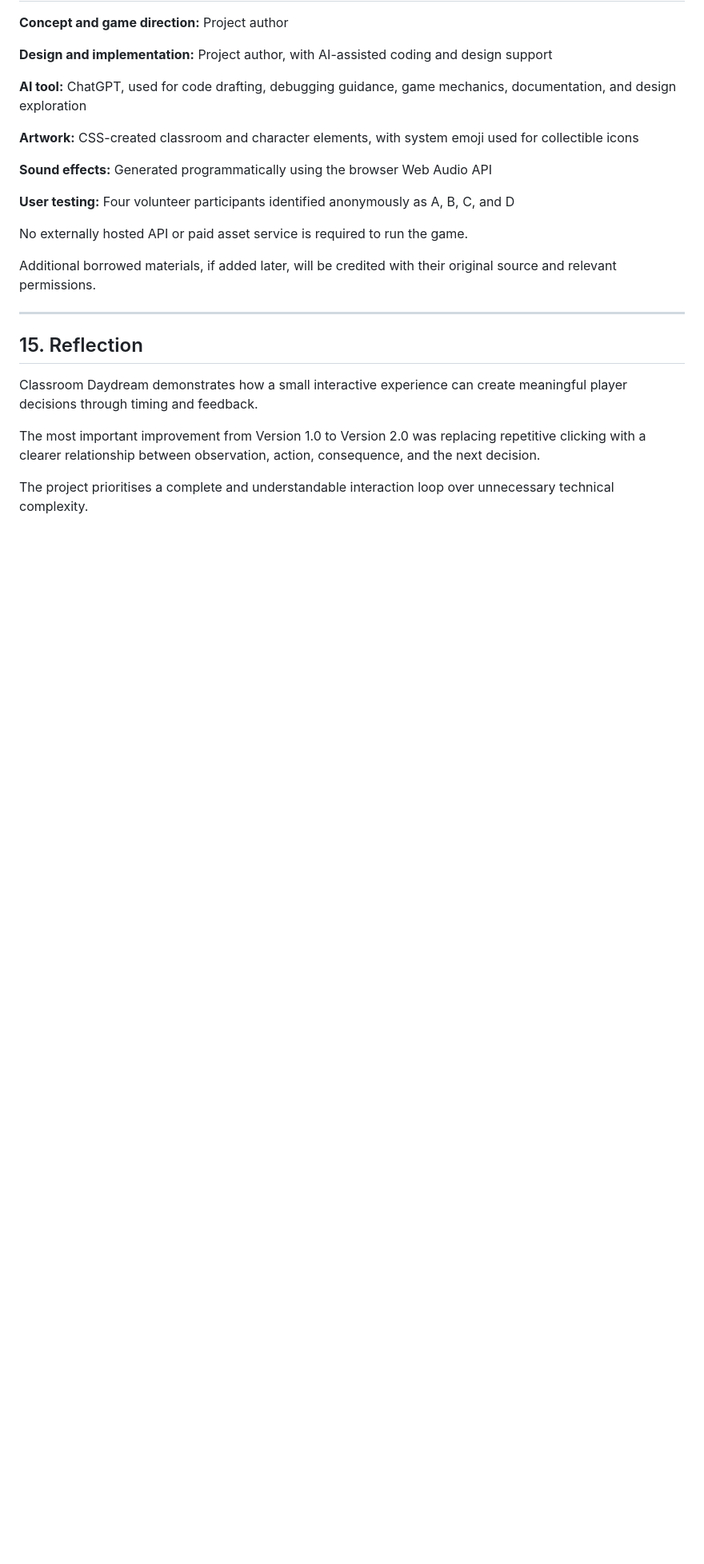
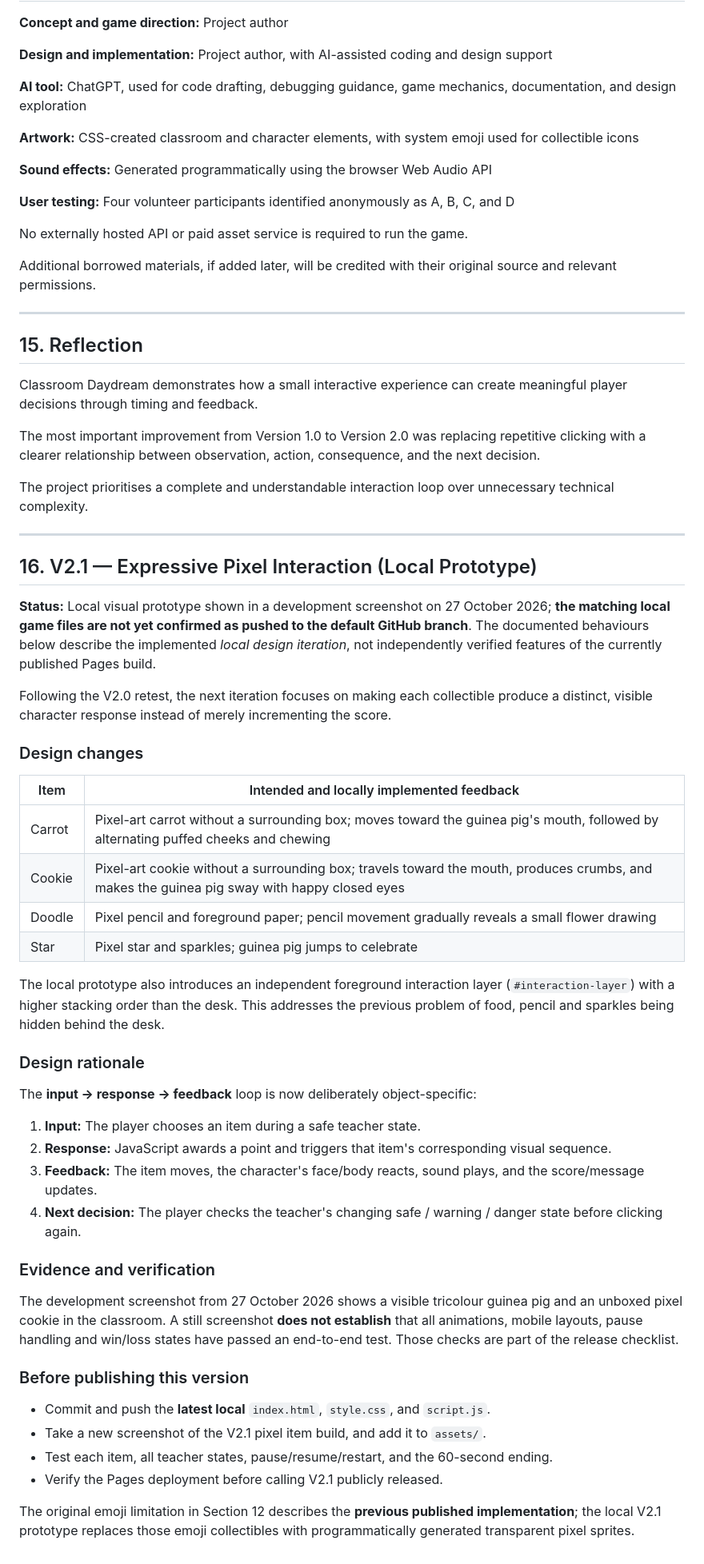
Before and after one commit to YANYAN-hub57/classroom-daydream, a Markdown page: README.md, the part around one of its changes. Shown at 80% size. Drawn GitHub-style; blank space fills up the shorter version.

Commit message:
docs: document V2.1 pixel interactions and local release status

```diff
--- a/README.md
+++ b/README.md
@@ -395,3 +397,45 @@ action, consequence, and the next decision.
 
 The project prioritises a complete and understandable
 interaction loop over unnecessary technical complexity.
+
+
+---
+
+## 16. V2.1 — Expressive Pixel Interaction (Local Prototype)
+
+**Status:** Local visual prototype shown in a development screenshot on 27 October 2026; **the matching local game files are not yet confirmed as pushed to the default GitHub branch**. The documented behaviours below describe the implemented *local design iteration*, not independently verified features of the currently published Pages build.
+
+Following the V2.0 retest, the next iteration focuses on making each collectible produce a distinct, visible character response instead of merely incrementing the score.
+
+### Design changes
+
+| Item | Intended and locally implemented feedback |
+| --- | --- |
+| Carrot | Pixel-art carrot without a surrounding box; moves toward the guinea pig's mouth, followed by alternating puffed cheeks and chewing |
+| Cookie | Pixel-art cookie without a surrounding box; travels toward the mouth, produces crumbs, and makes the guinea pig sway with happy closed eyes |
+| Doodle | Pixel pencil and foreground paper; pencil movement gradually reveals a small flower drawing |
+| Star | Pixel star and sparkles; guinea pig jumps to celebrate |
+
+The local prototype also introduces an independent foreground interaction layer (`#interaction-layer`) with a higher stacking order than the desk. This addresses the previous problem of food, pencil and sparkles being hidden behind the desk.
+
+### Design rationale
+
+The **input → response → feedback** loop is now deliberately object-specific:
+
+1. **Input:** The player chooses an item during a safe teacher state.
+2. **Response:** JavaScript awards a point and triggers that item's corresponding visual sequence.
+3. **Feedback:** The item moves, the character's face/body reacts, sound plays, and the score/message updates.
+4. **Next decision:** The player checks the teacher's changing safe / warning / danger state before clicking again.
+
+### Evidence and verification
+
+The development screenshot from 27 October 2026 shows a visible tricolour guinea pig and an unboxed pixel cookie in the classroom. A still screenshot **does not establish** that all animations, mobile layouts, pause handling and win/loss states have passed an end-to-end test. Those checks are part of the release checklist.
+
+### Before publishing this version
+
+- Commit and push the **latest local** `index.html`, `style.css`, and `script.js`.
+- Take a new screenshot of the V2.1 pixel item build, and add it to `assets/`.
+- Test each item, all teacher states, pause/resume/restart, and the 60-second ending.
+- Verify the Pages deployment before calling V2.1 publicly released.
+
+The original emoji limitation in Section 12 describes the **previous published implementation**; the local V2.1 prototype replaces those emoji collectibles with programmatically generated transparent pixel sprites.
```
Also changed, not shown: other parts of README.md (+3 -1 lines).
